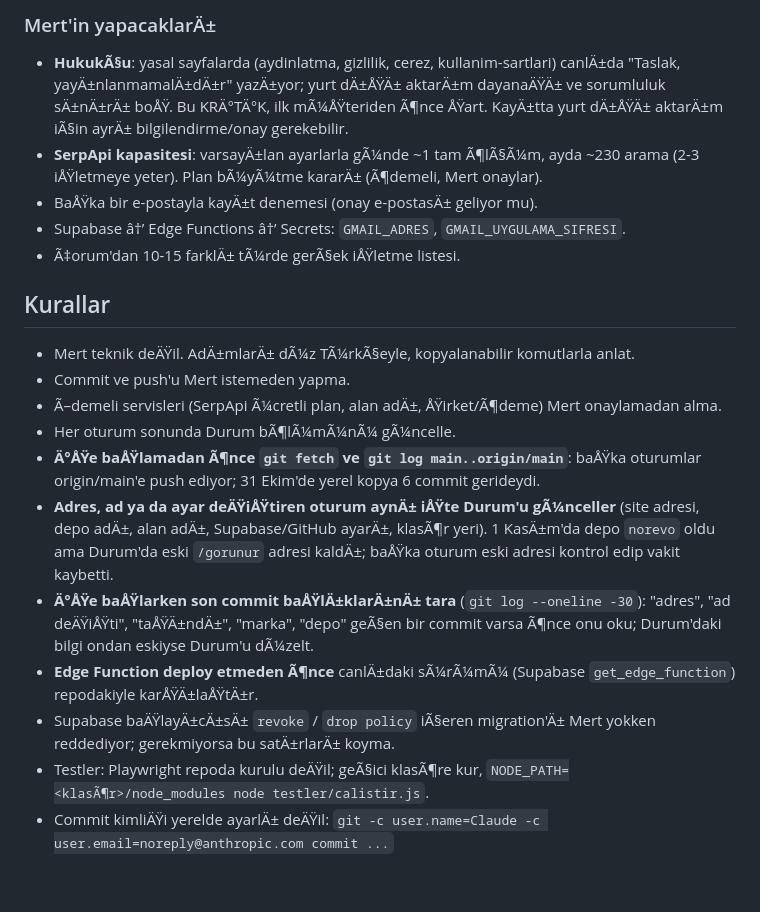
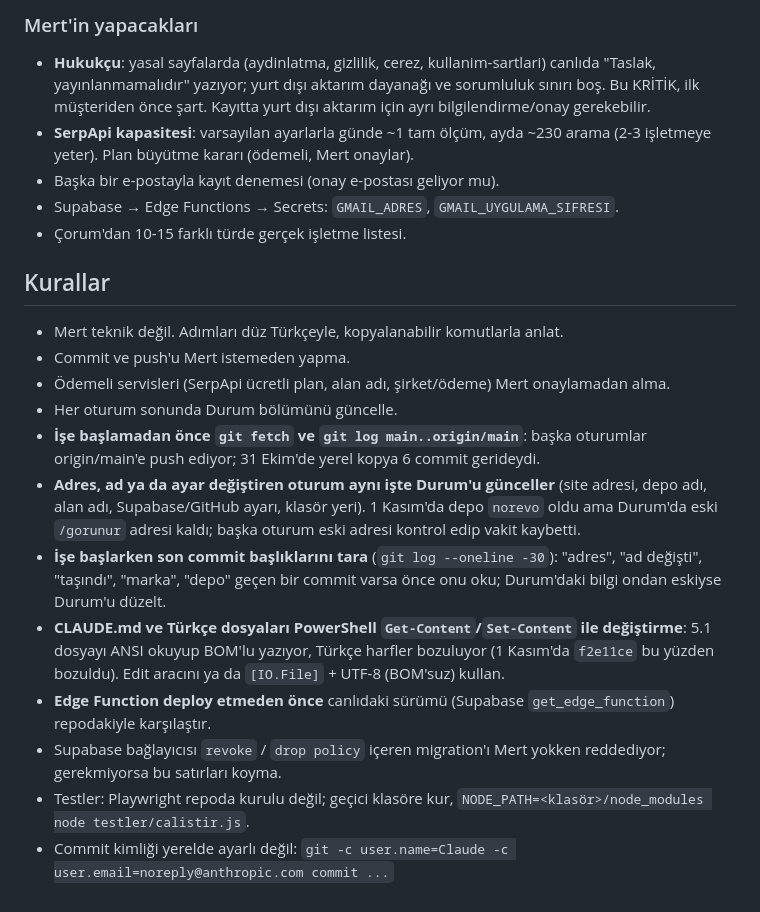
Before and after one commit to mertozmen899-alt/gorunur, a Markdown page: CLAUDE.md, the part around one of its changes. GitHub-like rendering.

```diff
--- a/CLAUDE.md
+++ b/CLAUDE.md
@@ -29,20 +29,21 @@ KullanÄ±cÄ± "norevo", "gÃ¶rÃ¼nÃ¼r" ya da "devam" yazarsa Ã¶nce bu do
 
-### Mert'in yapacaklarÄ±
-- **HukukÃ§u**: yasal sayfalarda (aydinlatma, gizlilik, cerez, kullanim-sartlari) canlÄ±da "Taslak, yayÄ±nlanmamalÄ±dÄ±r" yazÄ±yor; yurt dÄ±ÅŸÄ± aktarÄ±m dayanaÄŸÄ± ve sorumluluk sÄ±nÄ±rÄ± boÅŸ. Bu KRÄ°TÄ°K, ilk mÃ¼ÅŸteriden Ã¶nce ÅŸart. KayÄ±tta yurt dÄ±ÅŸÄ± aktarÄ±m iÃ§in ayrÄ± bilgilendirme/onay gerekebilir.
-- **SerpApi kapasitesi**: varsayÄ±lan ayarlarla gÃ¼nde ~1 tam Ã¶lÃ§Ã¼m, ayda ~230 arama (2-3 iÅŸletmeye yeter). Plan bÃ¼yÃ¼tme kararÄ± (Ã¶demeli, Mert onaylar).
-- BaÅŸka bir e-postayla kayÄ±t denemesi (onay e-postasÄ± geliyor mu).
-- Supabase â†’ Edge Functions â†’ Secrets: `GMAIL_ADRES`, `GMAIL_UYGULAMA_SIFRESI`.
-- Ã‡orum'dan 10-15 farklÄ± tÃ¼rde gerÃ§ek iÅŸletme listesi.
+### Mert'in yapacakları
+- **Hukukçu**: yasal sayfalarda (aydinlatma, gizlilik, cerez, kullanim-sartlari) canlıda "Taslak, yayınlanmamalıdır" yazıyor; yurt dışı aktarım dayanağı ve sorumluluk sınırı boş. Bu KRİTİK, ilk müşteriden önce şart. Kayıtta yurt dışı aktarım için ayrı bilgilendirme/onay gerekebilir.
+- **SerpApi kapasitesi**: varsayılan ayarlarla günde ~1 tam ölçüm, ayda ~230 arama (2-3 işletmeye yeter). Plan büyütme kararı (ödemeli, Mert onaylar).
+- Başka bir e-postayla kayıt denemesi (onay e-postası geliyor mu).
+- Supabase → Edge Functions → Secrets: `GMAIL_ADRES`, `GMAIL_UYGULAMA_SIFRESI`.
+- Çorum'dan 10-15 farklı türde gerçek işletme listesi.
 
 ## Kurallar
-- Mert teknik deÄŸil. AdÄ±mlarÄ± dÃ¼z TÃ¼rkÃ§eyle, kopyalanabilir komutlarla anlat.
+- Mert teknik değil. Adımları düz Türkçeyle, kopyalanabilir komutlarla anlat.
 - Commit ve push'u Mert istemeden yapma.
-- Ã–demeli servisleri (SerpApi Ã¼cretli plan, alan adÄ±, ÅŸirket/Ã¶deme) Mert onaylamadan alma.
-- Her oturum sonunda Durum bÃ¶lÃ¼mÃ¼nÃ¼ gÃ¼ncelle.
-- **Ä°ÅŸe baÅŸlamadan Ã¶nce `git fetch` ve `git log main..origin/main`**: baÅŸka oturumlar origin/main'e push ediyor; 31 Ekim'de yerel kopya 6 commit gerideydi.
-- **Adres, ad ya da ayar deÄŸiÅŸtiren oturum aynÄ± iÅŸte Durum'u gÃ¼nceller** (site adresi, depo adÄ±, alan adÄ±, Supabase/GitHub ayarÄ±, klasÃ¶r yeri). 1 KasÄ±m'da depo `norevo` oldu ama Durum'da eski `/gorunur` adresi kaldÄ±; baÅŸka oturum eski adresi kontrol edip vakit kaybetti.
-- **Ä°ÅŸe baÅŸlarken son commit baÅŸlÄ±klarÄ±nÄ± tara** (`git log --oneline -30`): "adres", "ad deÄŸiÅŸti", "taÅŸÄ±ndÄ±", "marka", "depo" geÃ§en bir commit varsa Ã¶nce onu oku; Durum'daki bilgi ondan eskiyse Durum'u dÃ¼zelt.
-- **Edge Function deploy etmeden Ã¶nce** canlÄ±daki sÃ¼rÃ¼mÃ¼ (Supabase `get_edge_function`) repodakiyle karÅŸÄ±laÅŸtÄ±r.
-- Supabase baÄŸlayÄ±cÄ±sÄ± `revoke` / `drop policy` iÃ§eren migration'Ä± Mert yokken reddediyor; gerekmiyorsa bu satÄ±rlarÄ± koyma.
-- Testler: Playwright repoda kurulu deÄŸil; geÃ§ici klasÃ¶re kur, `NODE_PATH=<klasÃ¶r>/node_modules node testler/calistir.js`.
-- Commit kimliÄŸi yerelde ayarlÄ± deÄŸil: `git -c user.name=Claude -c user.email=noreply@anthropic.com commit ...`
+- Ödemeli servisleri (SerpApi ücretli plan, alan adı, şirket/ödeme) Mert onaylamadan alma.
+- Her oturum sonunda Durum bölümünü güncelle.
+- **İşe başlamadan önce `git fetch` ve `git log main..origin/main`**: başka oturumlar origin/main'e push ediyor; 31 Ekim'de yerel kopya 6 commit gerideydi.
+- **Adres, ad ya da ayar değiştiren oturum aynı işte Durum'u günceller** (site adresi, depo adı, alan adı, Supabase/GitHub ayarı, klasör yeri). 1 Kasım'da depo `norevo` oldu ama Durum'da eski `/gorunur` adresi kaldı; başka oturum eski adresi kontrol edip vakit kaybetti.
+- **İşe başlarken son commit başlıklarını tara** (`git log --oneline -30`): "adres", "ad değişti", "taşındı", "marka", "depo" geçen bir commit varsa önce onu oku; Durum'daki bilgi ondan eskiyse Durum'u düzelt.
+- **CLAUDE.md ve Türkçe dosyaları PowerShell `Get-Content`/`Set-Content` ile değiştirme**: 5.1 dosyayı ANSI okuyup BOM'lu yazıyor, Türkçe harfler bozuluyor (1 Kasım'da `f2e11ce` bu yüzden bozuldu). Edit aracını ya da `[IO.File]` + UTF-8 (BOM'suz) kullan.
+- **Edge Function deploy etmeden önce** canlıdaki sürümü (Supabase `get_edge_function`) repodakiyle karşılaştır.
+- Supabase bağlayıcısı `revoke` / `drop policy` içeren migration'ı Mert yokken reddediyor; gerekmiyorsa bu satırları koyma.
+- Testler: Playwright repoda kurulu değil; geçici klasöre kur, `NODE_PATH=<klasör>/node_modules node testler/calistir.js`.
+- Commit kimliği yerelde ayarlı değil: `git -c user.name=Claude -c user.email=noreply@anthropic.com commit ...`
```
Also changed, not shown: other parts of CLAUDE.md (+23 -23 lines).
